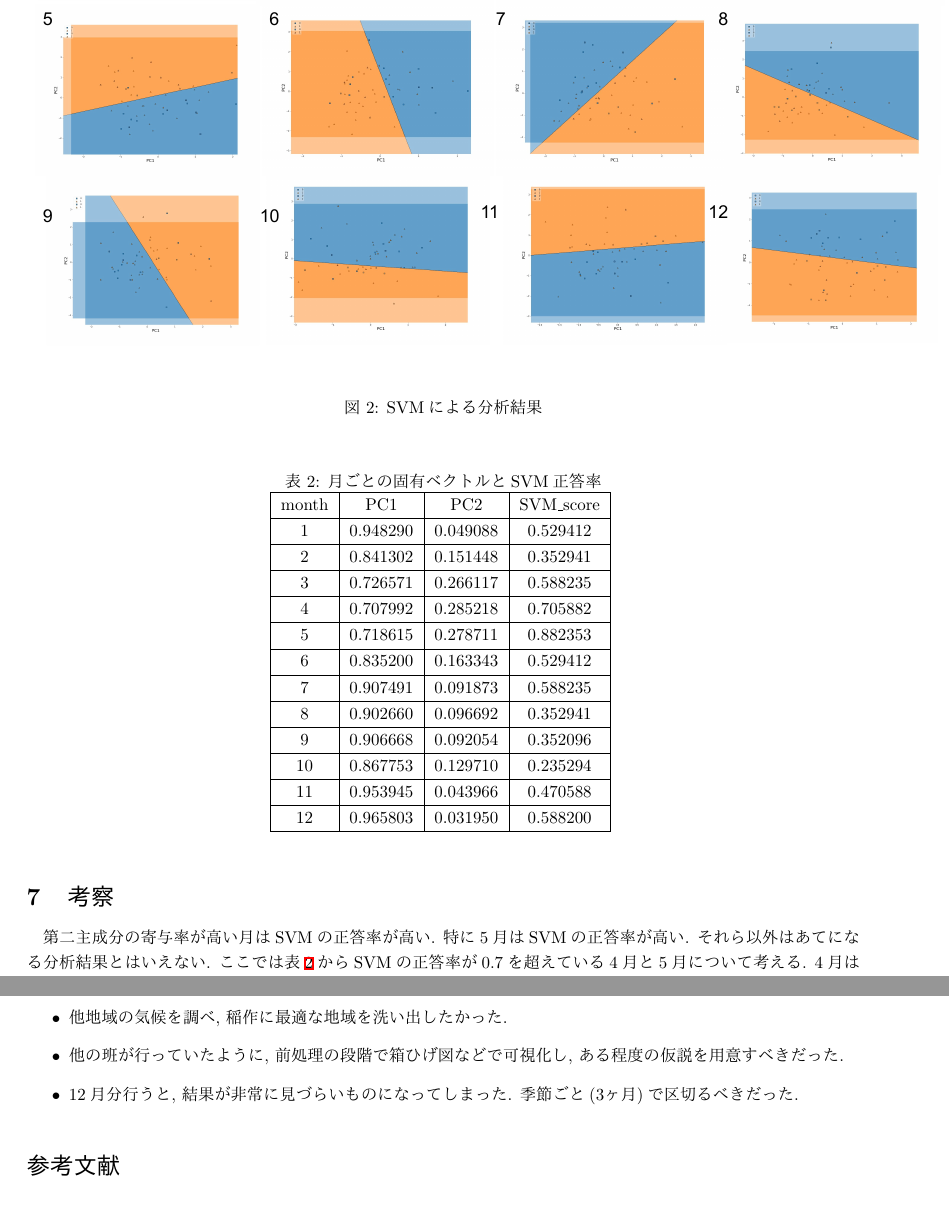
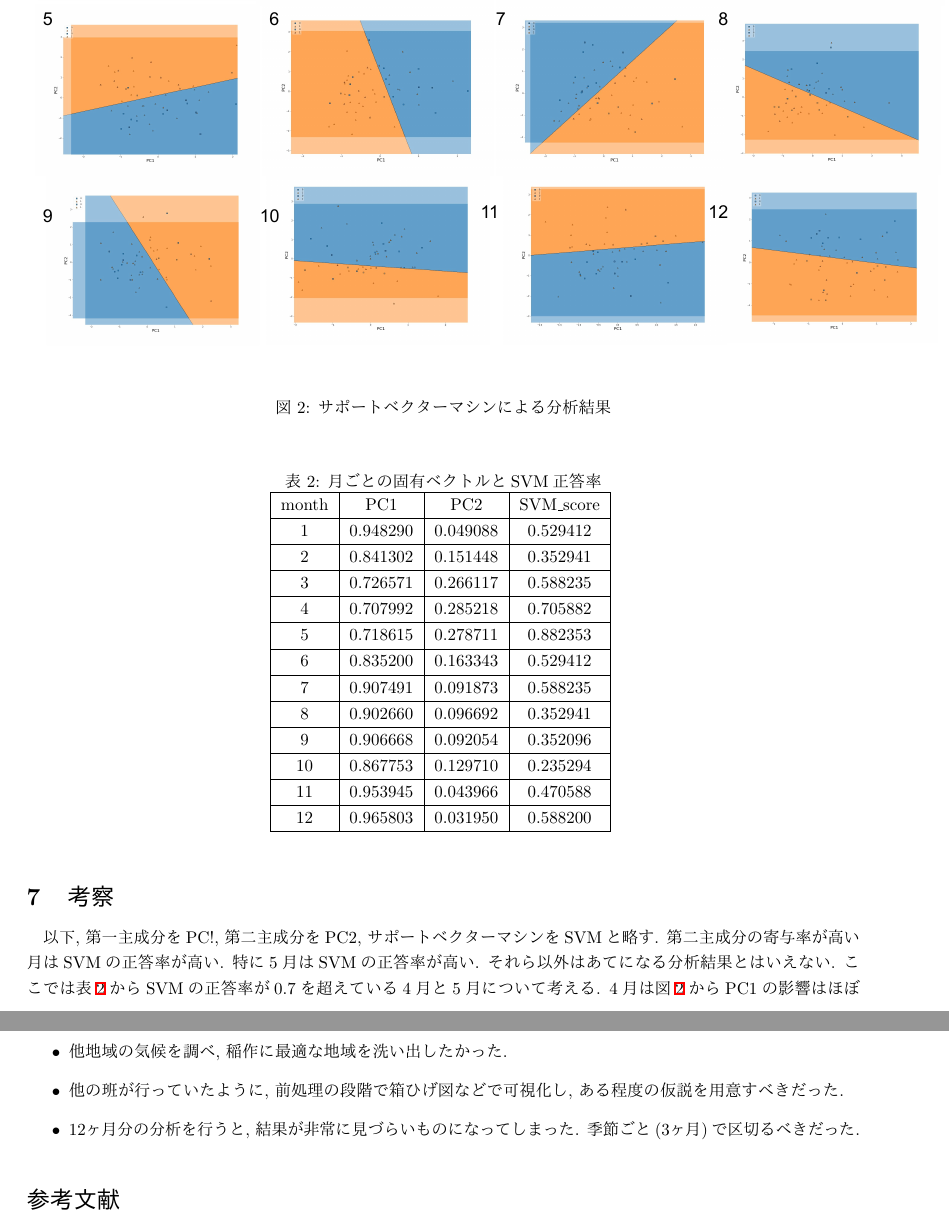
Before and after one commit to jabelic/Analysis_Nigata_rice, a LaTeX document (tex/data_analysis.tex): two parts of pages 7 and 8 of 8, joined at a grey line, cut so that both start at the same text. The pictures show the PDF file tex/data_analysis.pdf that the author committed with the source.

Commit message:
added a comment

```diff
--- a/tex/data_analysis.tex
+++ b/tex/data_analysis.tex
@@ -314,7 +310,7 @@ p次元実数値関数を$f(w_1, \cdots w_p) = f(\bm{w})$とする. この目的
 \centering
 \includegraphics[keepaspectratio, scale=0.75]
 {svm_plot.pdf}
-\caption{SVMによる分析結果}
+\caption{サポートベクターマシンによる分析結果}
 \label{svm}
 \end{figure}
 
@@ -358,7 +354,7 @@ month&PC1&PC2 &SVM\_score\\ \hline
 
 \hypertarget{header-n2056}{%
 \section{考察}\label{header-n2056}}
-
+以下, 第一主成分をPC!, 第二主成分をPC2, サポートベクターマシンをSVMと略す.
 第二主成分の寄与率が高い月はSVMの正答率が高い. 特に5月はSVMの正答率が高い. それら以外はあてになる分析結果とはいえない. ここでは表\ref{score}からSVMの正答率が$0.7$を超えている4月と5月について考える.
 4月は図\ref{svm}からPC1の影響はほぼ関係がなく, PC2の影響のみを考える. 図\ref{pca}のPCAの固有ベクトルと図\ref{svm}のSVMの結果から, 日照時間が長ければ豊作になり, 降水量は関係がない.
 
@@ -382,10 +378,10 @@ month&PC1&PC2 &SVM\_score\\ \hline
 
 \section{次への課題}
 \begin{itemize}
-\item 4月5月以外のSVMによる分析が使い物にならなかった. 次元拡張をすれば分離できたかもしれない.
+\item 4月, 5月以外のSVMによる分析が使い物にならなかった. 次元拡張をすれば分離できたかもしれない.
 \item 他地域の気候を調べ, 稲作に最適な地域を洗い出したかった.
 \item 他の班が行っていたように, 前処理の段階で箱ひげ図などで可視化し, ある程度の仮説を用意すべきだった.
-\item 12月分行うと, 結果が非常に見づらいものになってしまった. 季節ごと(3ヶ月)で区切るべきだった.
+\item 12ヶ月分の分析を行うと, 結果が非常に見づらいものになってしまった. 季節ごと(3ヶ月)で区切るべきだった.
 \end{itemize}
 
 %ある程度仮説を立てるべきだった.
```
Also changed, not shown: tex/data_analysis.pdf, tex/data_analysis.tex (14 more changed lines), 5 other files.
